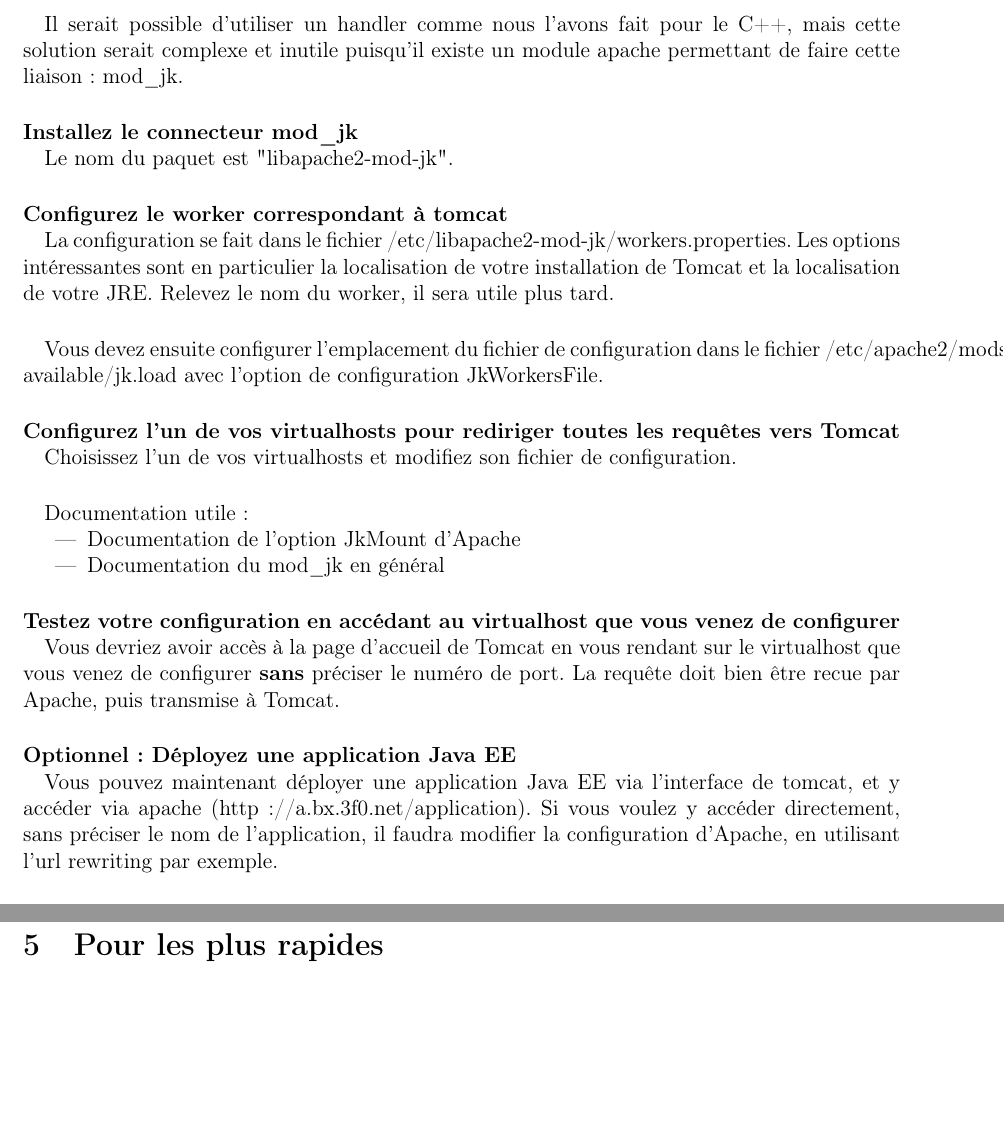
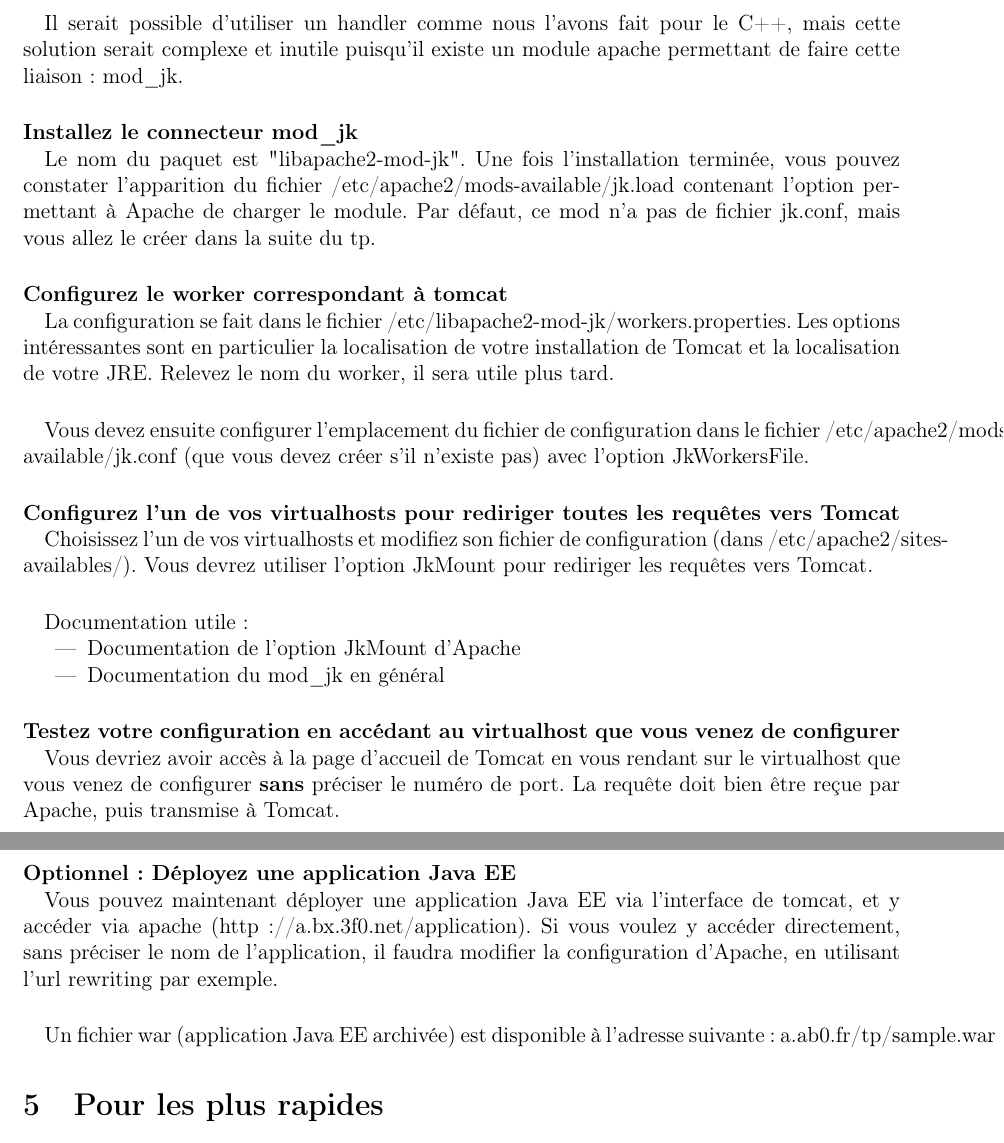
Before and after one commit to zakinster/dsfafs, a LaTeX document (tp/tp.tex): two parts of pages 4 and 5 of 5, joined at a grey line, cut so that both start at the same text, the shorter picture padded with empty space. Compiled offline with pdfLaTeX.

Commit message:
Changement sur le tp

```diff
--- a/tp/tp.tex
+++ b/tp/tp.tex
@@ -160,16 +160,16 @@ Comme vous avez pu le constater, Tomcat écoute par défaut sur le port 8080. Il
 Il serait possible d'utiliser un handler comme nous l'avons fait pour le C++, mais cette solution serait complexe et inutile puisqu'il existe un module apache permettant de faire cette liaison : mod\_jk.
 
 \paragraph{Installez le connecteur mod\_jk\\}
-Le nom du paquet est "libapache2-mod-jk".
+Le nom du paquet est "libapache2-mod-jk". Une fois l'installation terminée, vous pouvez constater l'apparition du fichier /etc/apache2/mods-available/jk.load contenant l'option permettant à Apache de charger le module. Par défaut, ce mod n'a pas de fichier jk.conf, mais vous allez le créer dans la suite du tp.
 
 \paragraph{Configurez le worker correspondant à tomcat\\}
 La configuration se fait dans le fichier /etc/libapache2-mod-jk/workers.properties. Les options intéressantes sont en particulier la localisation de votre installation de Tomcat et la localisation de votre JRE. Relevez le nom du worker, il sera utile plus tard.
 
 \paragraph{}
-Vous devez ensuite configurer l'emplacement du fichier de configuration dans le fichier /etc/apache2/mods-available/jk.load avec l'option de configuration JkWorkersFile.
+Vous devez ensuite configurer l'emplacement du fichier de configuration dans le fichier /etc/apache2/mods-available/jk.conf (que vous devez créer s'il n'existe pas) avec l'option JkWorkersFile.
 
 \paragraph{Configurez l'un de vos virtualhosts pour rediriger toutes les requêtes vers Tomcat\\}
-Choisissez l'un de vos virtualhosts et modifiez son fichier de configuration.
+Choisissez l'un de vos virtualhosts et modifiez son fichier de configuration (dans /etc/apache2/sites-availables/). Vous devrez utiliser l'option JkMount pour rediriger les requêtes vers Tomcat.
 
 \paragraph{}
 Documentation utile :
@@ -179,10 +179,13 @@ Documentation utile :
 \end{itemize}
 
 \paragraph{Testez votre configuration en accédant au virtualhost que vous venez de configurer\\}
-Vous devriez avoir accès à la page d'accueil de Tomcat en vous rendant sur le virtualhost que vous venez de configurer \textbf{sans} préciser le numéro de port. La requête doit bien être recue par Apache, puis transmise à Tomcat.
+Vous devriez avoir accès à la page d'accueil de Tomcat en vous rendant sur le virtualhost que vous venez de configurer \textbf{sans} préciser le numéro de port. La requête doit bien être reçue par Apache, puis transmise à Tomcat.
 
 \paragraph{Optionnel : Déployez une application Java EE\\}
 Vous pouvez maintenant déployer une application Java EE via l'interface de tomcat, et y accéder via apache (http://a.bx.3f0.net/application). Si vous voulez y accéder directement, sans préciser le nom de l'application, il faudra modifier la configuration d'Apache, en utilisant l'url rewriting par exemple.
+
+\paragraph{}
+Un fichier war (application Java EE archivée) est disponible à l'adresse suivante : a.ab0.fr/tp/sample.war
 
 \section{Pour les plus rapides}
 
```
